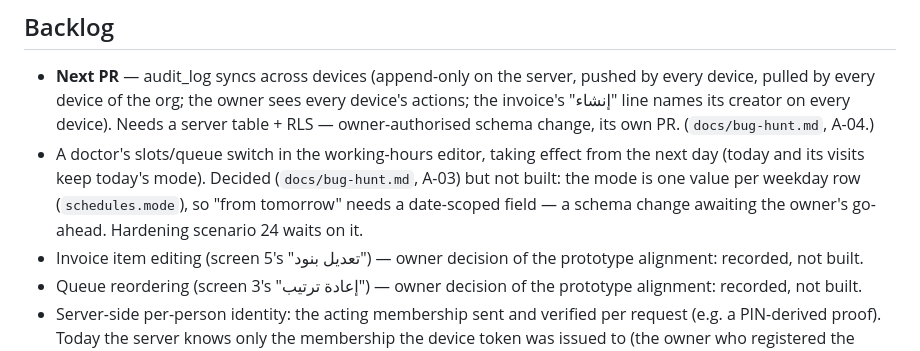
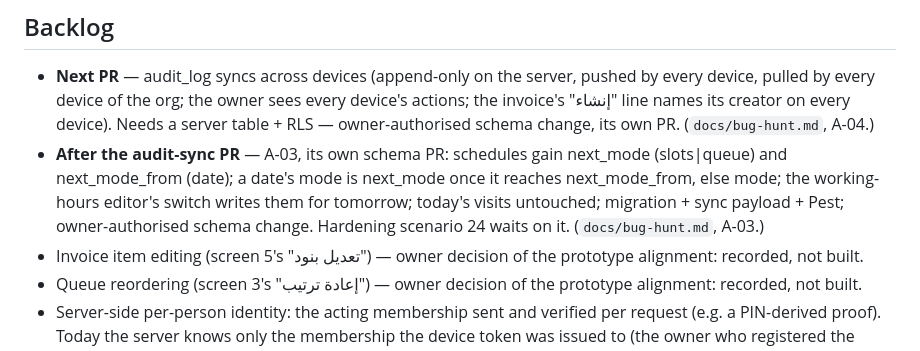
Before and after one commit to mahmoudshehata74/clintra, a Markdown page: docs/session-handoff.md, the part around the change. Rendered like a GitHub page.

Commit message:
docs: A-03 recorded as a schema PR

```diff
--- a/docs/session-handoff.md
+++ b/docs/session-handoff.md
@@ -451,7 +451,7 @@ The owner's answers to `docs/screen-comparison.md`'s questions (applied on
 
 ## Backlog
 - **Next PR** — audit_log syncs across devices (append-only on the server, pushed by every device, pulled by every device of the org; the owner sees every device's actions; the invoice's "إنشاء" line names its creator on every device). Needs a server table + RLS — owner-authorised schema change, its own PR. (`docs/bug-hunt.md`, A-04.)
-- A doctor's slots/queue switch in the working-hours editor, taking effect from the next day (today and its visits keep today's mode). Decided (`docs/bug-hunt.md`, A-03) but not built: the mode is one value per weekday row (`schedules.mode`), so "from tomorrow" needs a date-scoped field — a schema change awaiting the owner's go-ahead. Hardening scenario 24 waits on it.
+- **After the audit-sync PR** — A-03, its own schema PR: schedules gain next_mode (slots|queue) and next_mode_from (date); a date's mode is next_mode once it reaches next_mode_from, else mode; the working-hours editor's switch writes them for tomorrow; today's visits untouched; migration + sync payload + Pest; owner-authorised schema change. Hardening scenario 24 waits on it. (`docs/bug-hunt.md`, A-03.)
 - Invoice item editing (screen 5's "تعديل بنود") — owner decision of the prototype alignment: recorded, not built.
 - Queue reordering (screen 3's "إعادة ترتيب") — owner decision of the prototype alignment: recorded, not built.
 - Server-side per-person identity: the acting membership sent and verified per request (e.g. a PIN-derived proof). Today the server knows only the membership the device token was issued to (the owner who registered the device), so it cannot tell who is signed in; this would close the staff owner check's gap and the other settings-write gaps.
```
